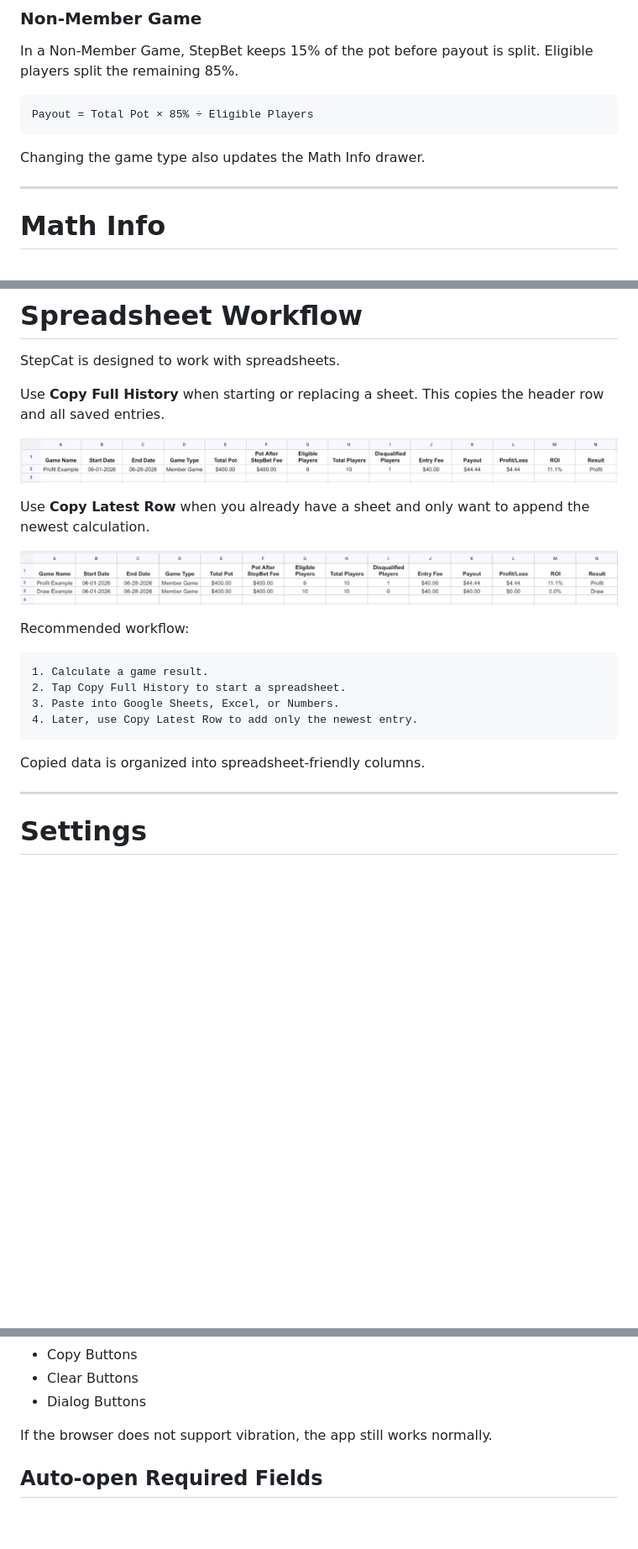
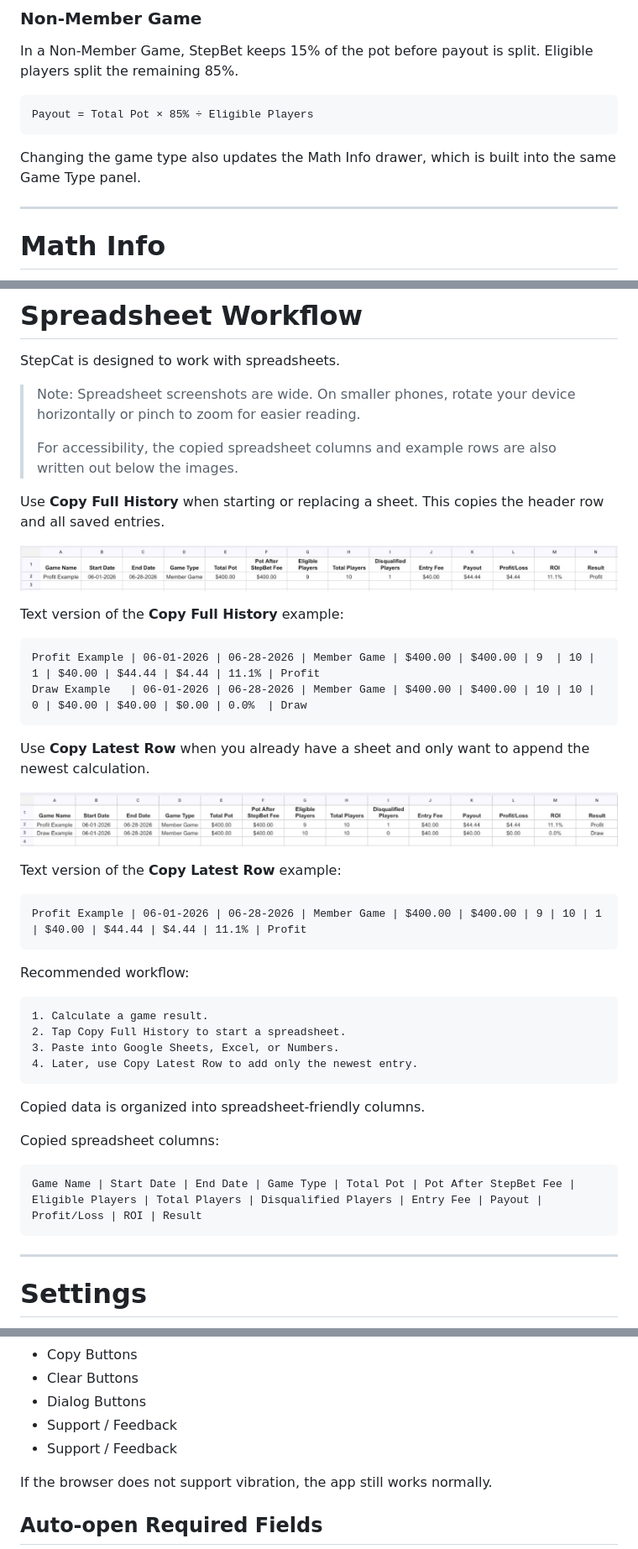
Before and after one commit to gatorball345-ux/StepBet-Profit-Calculator-, a Markdown page: README.md, 3 parts joined by grey strips. Shown at 84% size. Rendered like a GitHub page; blank space fills up the shorter version.

````diff
--- a/README.md
+++ b/README.md
@@ -36,7 +36,7 @@ In a Non-Member Game, StepBet keeps 15% of the pot before payout is split. Eligi
 Payout = Total Pot × 85% ÷ Eligible Players
 ```
 
-Changing the game type also updates the Math Info drawer.
+Changing the game type also updates the Math Info drawer, which is built into the same Game Type panel.
 
 ---
 
@@ -326,13 +326,30 @@ StepCat uses a themed confirmation dialog before clearing saved history.
 
 StepCat is designed to work with spreadsheets.
 
+> Note: Spreadsheet screenshots are wide. On smaller phones, rotate your device horizontally or pinch to zoom for easier reading.
+>
+> For accessibility, the copied spreadsheet columns and example rows are also written out below the images.
+
 Use **Copy Full History** when starting or replacing a sheet. This copies the header row and all saved entries.
 
 ![Copy Full History pasted into Google Sheets](images/11-google-sheets-full-history.jpg)
 
+Text version of the **Copy Full History** example:
+
+```text
+Profit Example | 06-01-2026 | 06-28-2026 | Member Game | $400.00 | $400.00 | 9  | 10 | 1 | $40.00 | $44.44 | $4.44 | 11.1% | Profit
+Draw Example   | 06-01-2026 | 06-28-2026 | Member Game | $400.00 | $400.00 | 10 | 10 | 0 | $40.00 | $40.00 | $0.00 | 0.0%  | Draw
+```
+
 Use **Copy Latest Row** when you already have a sheet and only want to append the newest calculation.
 
 ![Copy Latest Row appended in Google Sheets](images/12-google-sheets-latest-row.jpg)
+
+Text version of the **Copy Latest Row** example:
+
+```text
+Profit Example | 06-01-2026 | 06-28-2026 | Member Game | $400.00 | $400.00 | 9 | 10 | 1 | $40.00 | $44.44 | $4.44 | 11.1% | Profit
+```
 
 Recommended workflow:
 
@@ -344,6 +361,13 @@ Recommended workflow:
 ```
 
 Copied data is organized into spreadsheet-friendly columns.
+
+Copied spreadsheet columns:
+
+```text
+Game Name | Start Date | End Date | Game Type | Total Pot | Pot After StepBet Fee | Eligible Players | Total Players | Disqualified Players | Entry Fee | Payout | Profit/Loss | ROI | Result
+```
+
 
 ---
 
@@ -381,6 +405,8 @@ Options include:
 - Copy Buttons
 - Clear Buttons
 - Dialog Buttons
+- Support / Feedback
+- Support / Feedback
 
 If the browser does not support vibration, the app still works normally.
 
````
Also changed, not shown: other parts of README.md (+85 -22 lines).
